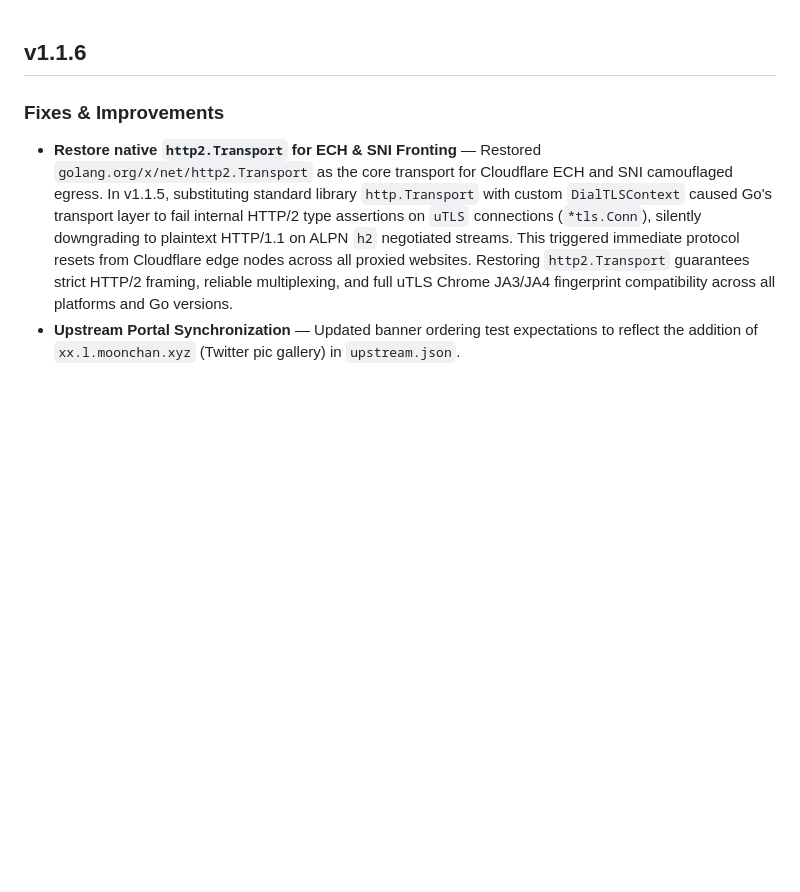
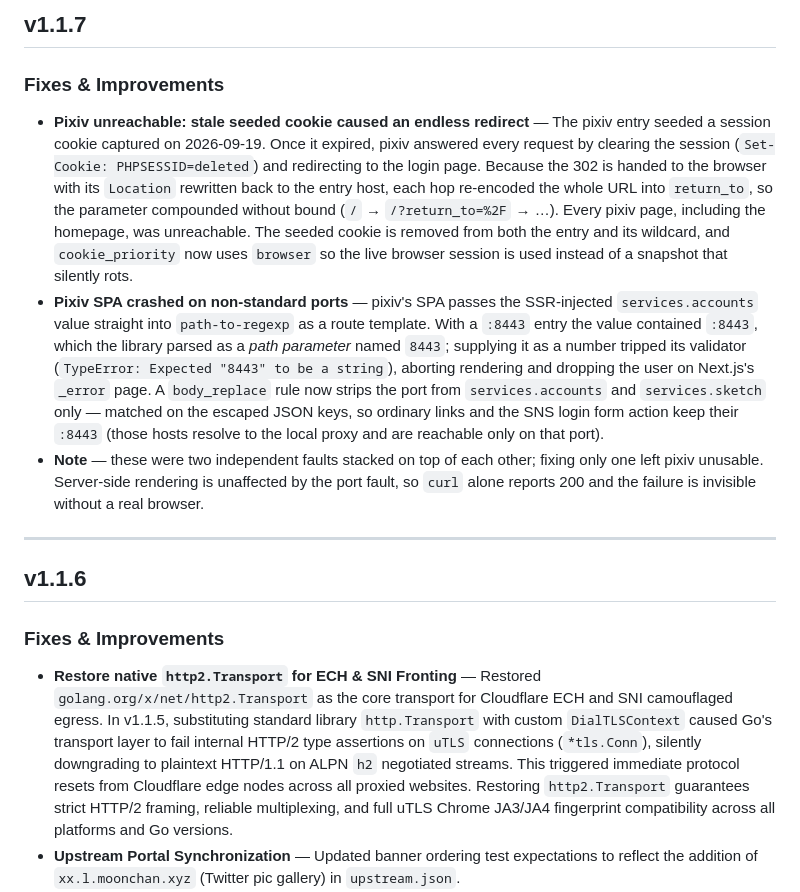
Before and after one commit to Hana-ame/ech-proxy, a Markdown page: RELEASE.md, the part around the change. Rendered like a GitHub page; blank space fills up the shorter version.

Commit message:
docs(release): add v1.1.7 release notes

```diff
--- a/RELEASE.md
+++ b/RELEASE.md
@@ -1,3 +1,13 @@
+## v1.1.7
+
+### Fixes & Improvements
+
+- **Pixiv unreachable: stale seeded cookie caused an endless redirect** — The pixiv entry seeded a session cookie captured on 2026-09-19. Once it expired, pixiv answered every request by clearing the session (`Set-Cookie: PHPSESSID=deleted`) and redirecting to the login page. Because the 302 is handed to the browser with its `Location` rewritten back to the entry host, each hop re-encoded the whole URL into `return_to`, so the parameter compounded without bound (`/` → `/?return_to=%2F` → …). Every pixiv page, including the homepage, was unreachable. The seeded cookie is removed from both the entry and its wildcard, and `cookie_priority` now uses `browser` so the live browser session is used instead of a snapshot that silently rots.
+- **Pixiv SPA crashed on non-standard ports** — pixiv's SPA passes the SSR-injected `services.accounts` value straight into `path-to-regexp` as a route template. With a `:8443` entry the value contained `:8443`, which the library parsed as a *path parameter* named `8443`; supplying it as a number tripped its validator (`TypeError: Expected "8443" to be a string`), aborting rendering and dropping the user on Next.js's `_error` page. A `body_replace` rule now strips the port from `services.accounts` and `services.sketch` only — matched on the escaped JSON keys, so ordinary links and the SNS login form action keep their `:8443` (those hosts resolve to the local proxy and are reachable only on that port).
+- **Note** — these were two independent faults stacked on top of each other; fixing only one left pixiv unusable. Server-side rendering is unaffected by the port fault, so `curl` alone reports 200 and the failure is invisible without a real browser.
+
+---
+
 ## v1.1.6
 
 ### Fixes & Improvements
```
